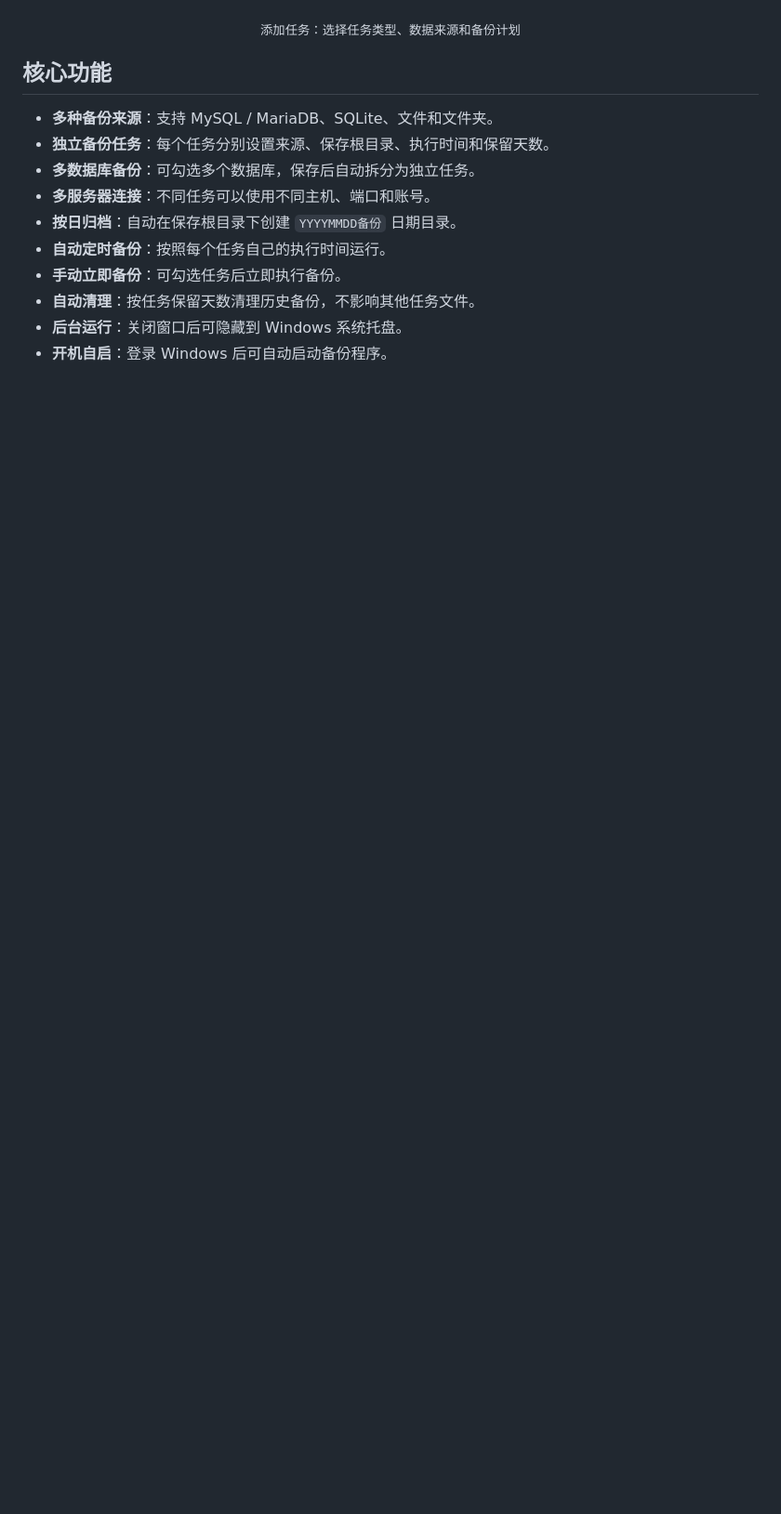
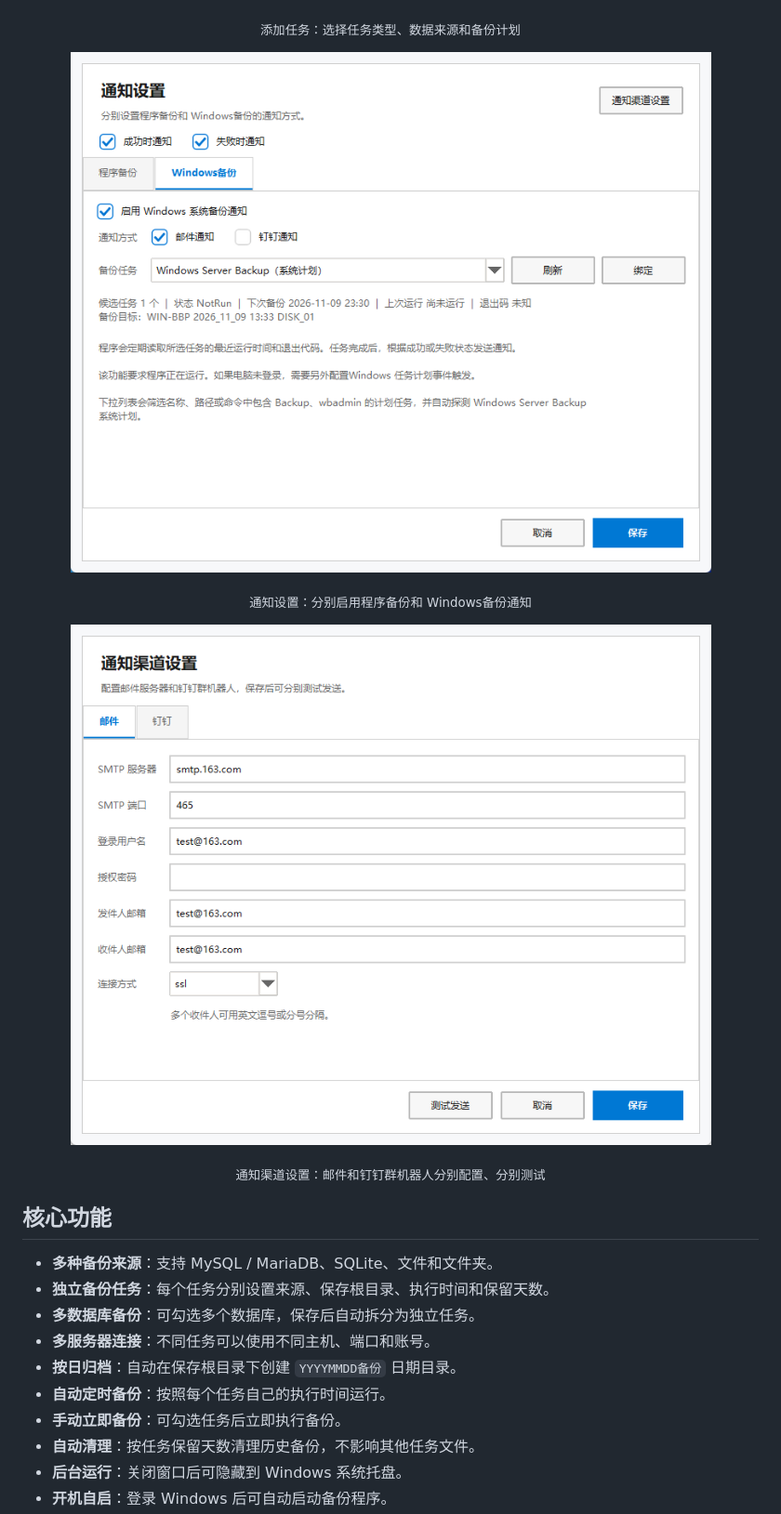
Before and after one commit to Jinchoo-Zhu/DataBackupAssistant, a Markdown page: README.md, the part around one of its changes. Shown at 93% size. Drawn GitHub-style; pictures changed too: docs/notification-channels.png (added), docs/notification-settings.png (added); blank space fills up the shorter version.

```diff
--- a/README.md
+++ b/README.md
@@ -24,6 +24,18 @@
 
 <p align="center"><sub>添加任务：选择任务类型、数据来源和备份计划</sub></p>
 
+<p align="center">
+  <img src="docs/notification-settings.png" alt="通知设置" width="720">
+</p>
+
+<p align="center"><sub>通知设置：分别启用程序备份和 Windows备份通知</sub></p>
+
+<p align="center">
+  <img src="docs/notification-channels.png" alt="通知渠道设置" width="720">
+</p>
+
+<p align="center"><sub>通知渠道设置：邮件和钉钉群机器人分别配置、分别测试</sub></p>
+
 ## 核心功能
 
 - **多种备份来源**：支持 MySQL / MariaDB、SQLite、文件和文件夹。
```
Also changed, not shown: other parts of README.md (+15 -0 lines), docs/main-window.png, 6 other files.
